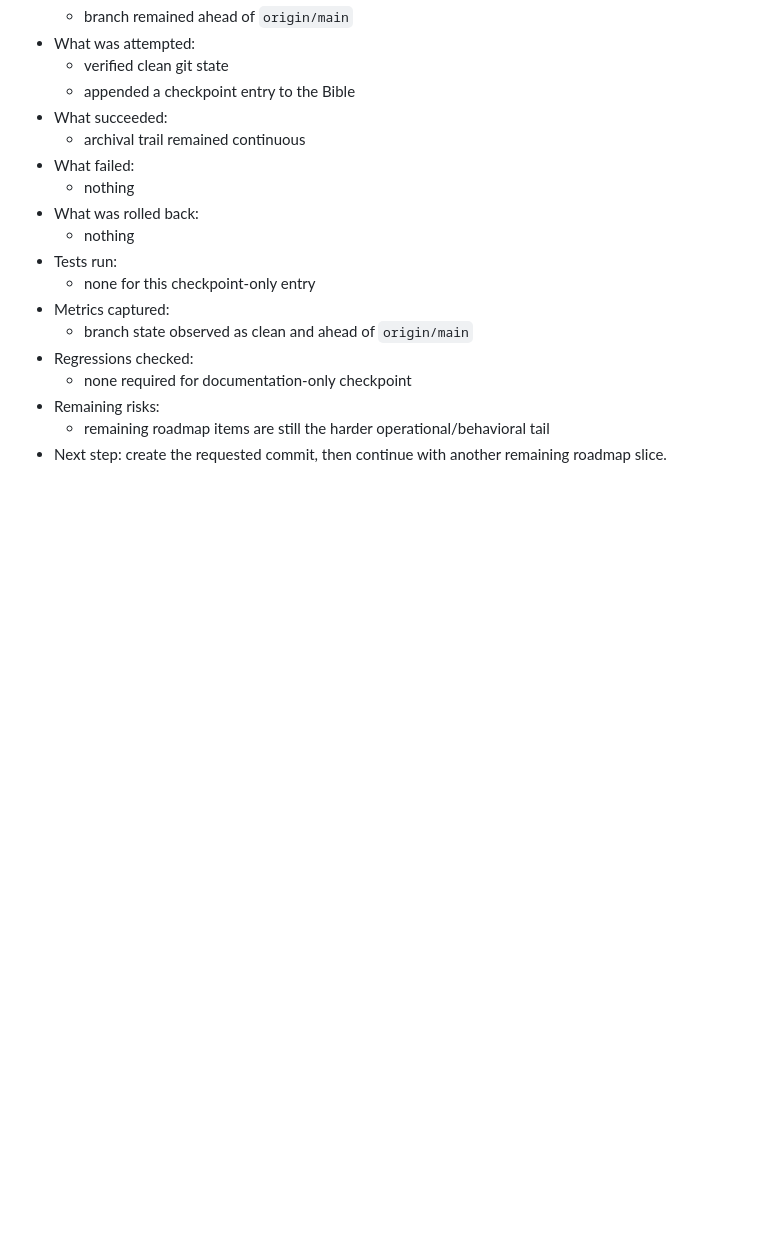
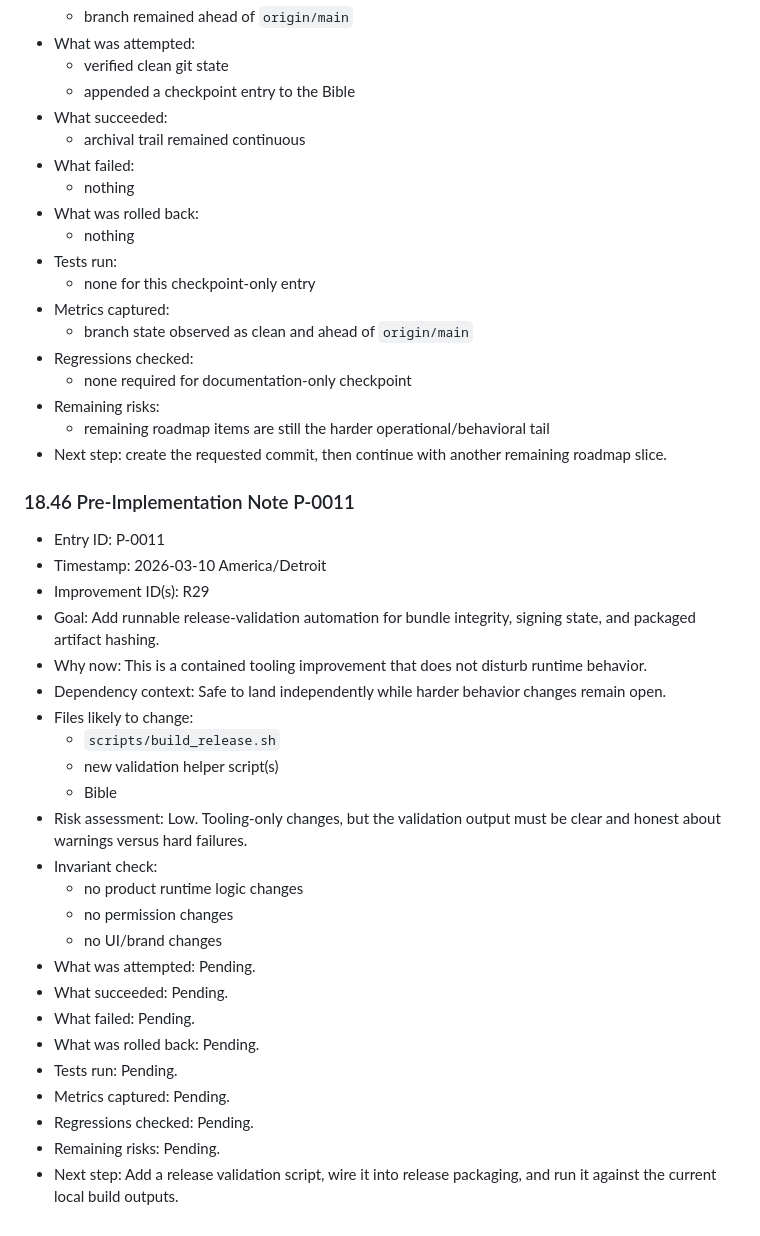
Before and after one commit to westkitty/DexDictate_MacOS, a Markdown page: docs/DEXDICTATE_BIBLE.md, the part around the change. Drawn GitHub-style; blank space fills up the shorter version.

Commit message:
docs: record release validation preflight

```diff
--- a/docs/DEXDICTATE_BIBLE.md
+++ b/docs/DEXDICTATE_BIBLE.md
@@ -2101,3 +2101,30 @@ Rationale:
 - Remaining risks:
   - remaining roadmap items are still the harder operational/behavioral tail
 - Next step: create the requested commit, then continue with another remaining roadmap slice.
+
+### 18.46 Pre-Implementation Note P-0011
+
+- Entry ID: P-0011
+- Timestamp: 2026-03-10 America/Detroit
+- Improvement ID(s): R29
+- Goal: Add runnable release-validation automation for bundle integrity, signing state, and packaged artifact hashing.
+- Why now: This is a contained tooling improvement that does not disturb runtime behavior.
+- Dependency context: Safe to land independently while harder behavior changes remain open.
+- Files likely to change:
+  - `scripts/build_release.sh`
+  - new validation helper script(s)
+  - Bible
+- Risk assessment: Low. Tooling-only changes, but the validation output must be clear and honest about warnings versus hard failures.
+- Invariant check:
+  - no product runtime logic changes
+  - no permission changes
+  - no UI/brand changes
+- What was attempted: Pending.
+- What succeeded: Pending.
+- What failed: Pending.
+- What was rolled back: Pending.
+- Tests run: Pending.
+- Metrics captured: Pending.
+- Regressions checked: Pending.
+- Remaining risks: Pending.
+- Next step: Add a release validation script, wire it into release packaging, and run it against the current local build outputs.
```
